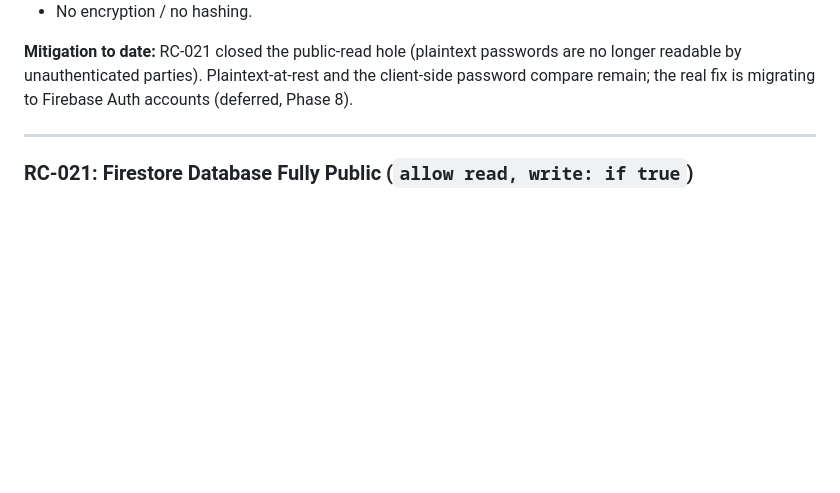
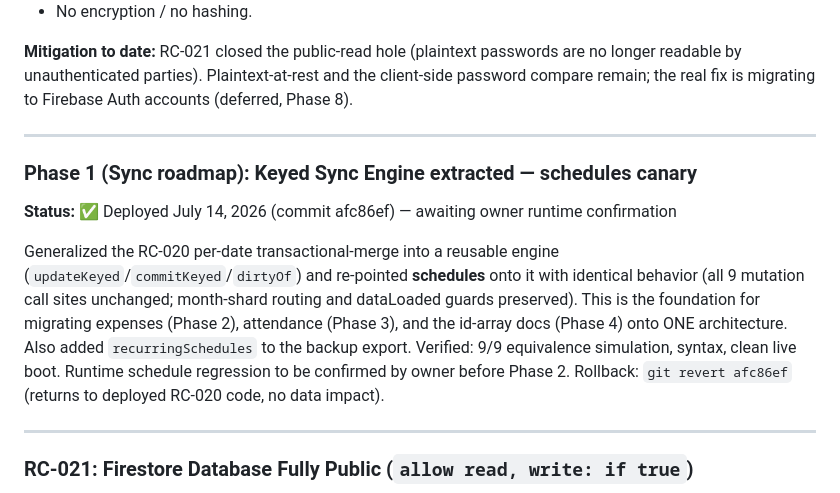
Before and after one commit to paolosarmiento/RUFFCUTS, a Markdown page: ISSUE_TRACKER.md, the part around the change. Drawn GitHub-style; blank space fills up the shorter version.

Commit message:
docs: Record Phase 1 (Keyed Sync Engine, schedules canary)
Co-Authored-By: Claude Sonnet 5 <noreply@anthropic.com>

```diff
--- a/ISSUE_TRACKER.md
+++ b/ISSUE_TRACKER.md
@@ -331,6 +331,21 @@ Passwords stored in plain text in Firebase Firestore (`ruffcuts/passwords`).
 are no longer readable by unauthenticated parties). Plaintext-at-rest and the
 client-side password compare remain; the real fix is migrating to Firebase
 Auth accounts (deferred, Phase 8).
+
+---
+
+### Phase 1 (Sync roadmap): Keyed Sync Engine extracted — schedules canary
+**Status:** ✅ Deployed July 14, 2026 (commit afc86ef) — awaiting owner runtime confirmation
+
+Generalized the RC-020 per-date transactional-merge into a reusable engine
+(`updateKeyed`/`commitKeyed`/`dirtyOf`) and re-pointed **schedules** onto it
+with identical behavior (all 9 mutation call sites unchanged; month-shard
+routing and dataLoaded guards preserved). This is the foundation for migrating
+expenses (Phase 2), attendance (Phase 3), and the id-array docs (Phase 4) onto
+ONE architecture. Also added `recurringSchedules` to the backup export.
+Verified: 9/9 equivalence simulation, syntax, clean live boot. Runtime
+schedule regression to be confirmed by owner before Phase 2. Rollback:
+`git revert afc86ef` (returns to deployed RC-020 code, no data impact).
 
 ---
 
```
